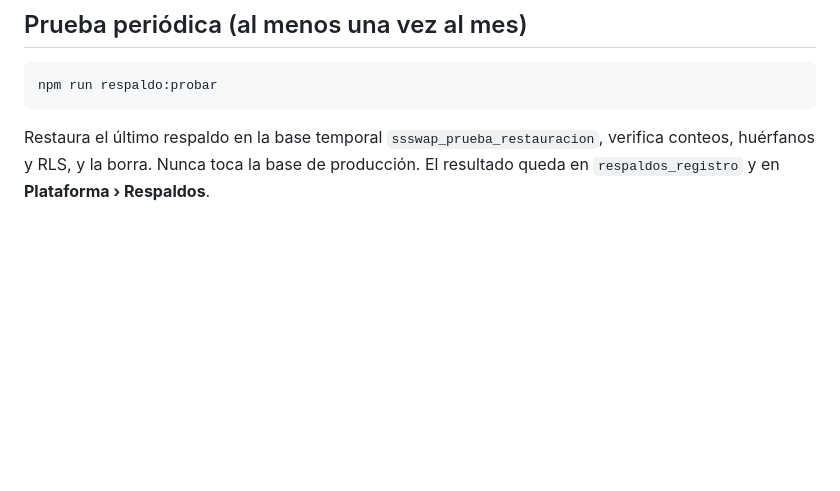
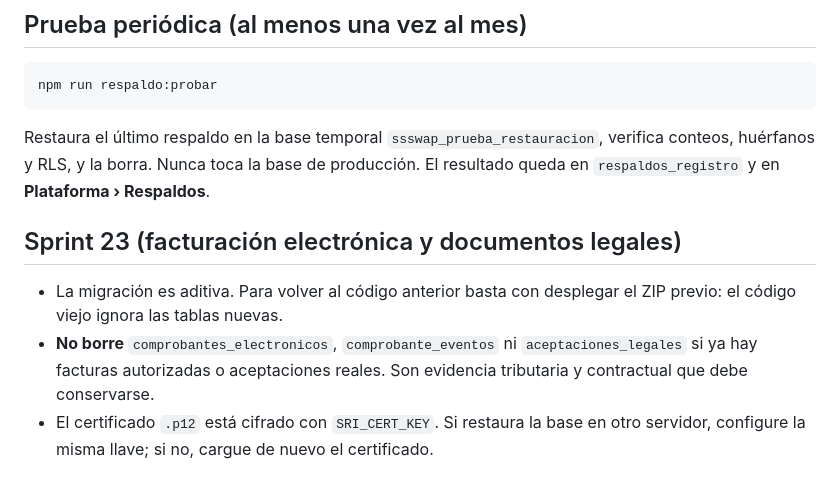
Before and after one commit to SrLycan/MecanicaAutomotriz-Titulacion, a Markdown page: RECUPERACION.md, the part around the change. Drawn GitHub-style; blank space fills up the shorter version.

```diff
--- a/RECUPERACION.md
+++ b/RECUPERACION.md
@@ -96,3 +96,8 @@ npm run respaldo:probar
 Restaura el último respaldo en la base temporal `ssswap_prueba_restauracion`, verifica conteos,
 huérfanos y RLS, y la borra. Nunca toca la base de producción. El resultado queda en
 `respaldos_registro` y en **Plataforma › Respaldos**.
+
+## Sprint 23 (facturación electrónica y documentos legales)
+- La migración es aditiva. Para volver al código anterior basta con desplegar el ZIP previo: el código viejo ignora las tablas nuevas.
+- **No borre** `comprobantes_electronicos`, `comprobante_eventos` ni `aceptaciones_legales` si ya hay facturas autorizadas o aceptaciones reales. Son evidencia tributaria y contractual que debe conservarse.
+- El certificado `.p12` está cifrado con `SRI_CERT_KEY`. Si restaura la base en otro servidor, configure la misma llave; si no, cargue de nuevo el certificado.
```
Also changed, not shown: LEEME.md (+47 -0 lines), docs/SPRINT23_GUIAS.md (added, +223 -0 lines).
